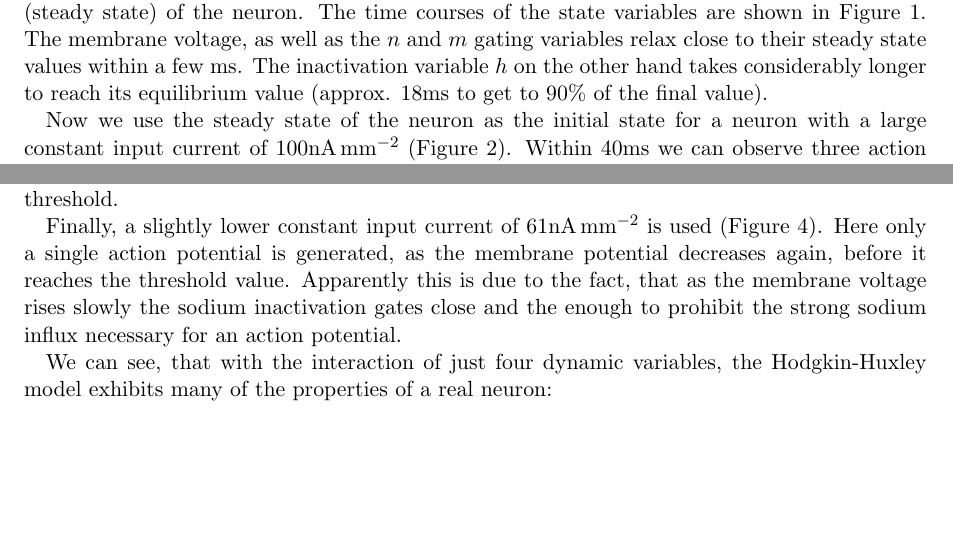
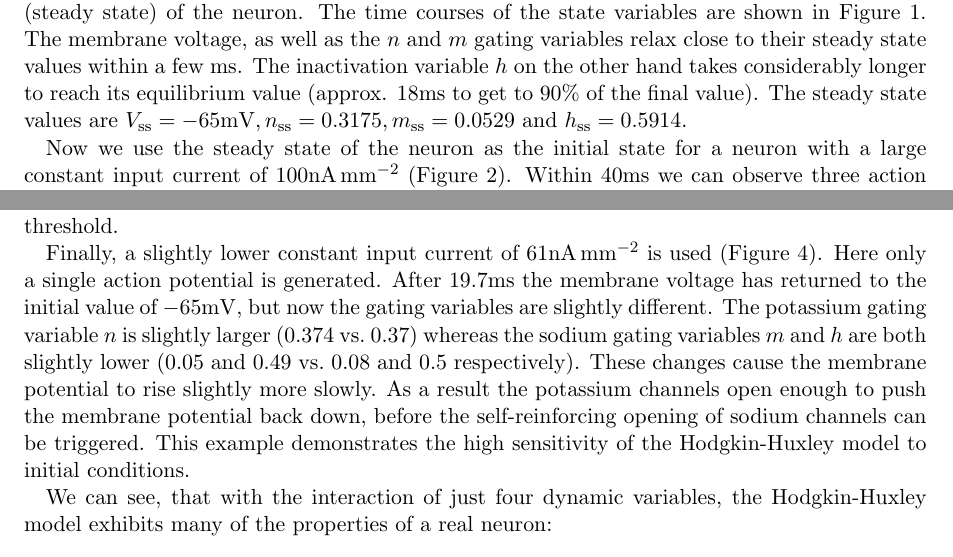
Before and after one commit to gaetjen/TNSI_Exercises, a LaTeX document (ex4/pdf/ex4.tex): two parts of page 2 of 4, joined at a grey line, cut so that both start at the same text, the shorter picture padded with empty space. Compiled offline with pdfLaTeX.

Commit message:
exercise 4 corrections

```diff
--- a/ex4/pdf/ex4.tex
+++ b/ex4/pdf/ex4.tex
@@ -56,7 +56,7 @@ this is equal to
 \end{equation*}
 
 \section{Simulation of neurons}
-We start by simulating a neuron without an input current in order to observe the resting state (steady state) of the neuron. The time courses of the state variables are shown in Figure \ref{zero}. The membrane voltage, as well as the $n$ and $m$ gating variables relax close to their steady state values within a few \si{ms}. The inactivation variable $h$ on the other hand takes considerably longer to reach its equilibrium value (approx. 18\si{ms} to get to $90\%$ of the final value).
+We start by simulating a neuron without an input current in order to observe the resting state (steady state) of the neuron. The time courses of the state variables are shown in Figure \ref{zero}. The membrane voltage, as well as the $n$ and $m$ gating variables relax close to their steady state values within a few \si{ms}. The inactivation variable $h$ on the other hand takes considerably longer to reach its equilibrium value (approx. 18\si{ms} to get to $90\%$ of the final value). The steady state values are $V_\textrm{ss} = -65 \si{mV}, n_\textrm{ss} = 0.3175, m_\textrm{ss}=0.0529$ and $h_\textrm{ss} = 0.5914$.
 
 Now we use the steady state of the neuron as the initial state for a neuron with a large constant input current of $100 \si{\nano\ampere\per\square\milli\meter}$ (Figure \ref{large}). Within $40 \si{ms}$ we can observe three action potentials. The first action potential has a slightly larger amplitude than the other two, who appear equal in size.
 
@@ -64,7 +64,7 @@ During an action potential the membrane potential rises within a few \si{ms} to
 
 Next we use a different initial state for the neuron and an intermediate constant input current of $62 \si{\nano\ampere\per\square\milli\meter}$ (Figure \ref{med}). Two action potentials are generated within 40\si{ms}. They have a slightly lower amplitude than the action potentials generated with the large input current, but otherwise the time courses do not differ much after the membrane has crossed a certain threshold.
 
-Finally, a slightly lower constant input current of $61 \si{\nano\ampere\per\square\milli\meter}$ is used (Figure \ref{med_minus}). Here only a single action potential is generated, as the membrane potential decreases again, before it reaches the threshold value. Apparently this is due to the fact, that as the membrane voltage rises slowly the sodium inactivation gates close and the  enough to prohibit the strong sodium influx necessary for an action potential.
+Finally, a slightly lower constant input current of $61 \si{\nano\ampere\per\square\milli\meter}$ is used (Figure \ref{med_minus}). Here only a single action potential is generated. After $19.7 \si{ms}$ the membrane voltage has returned to the initial value of $-65\si{mV}$, but now the gating variables are slightly different. The potassium gating variable $n$ is slightly larger (0.374 vs.\ 0.37) whereas the sodium gating variables $m$ and $h$ are both slightly lower (0.05 and 0.49 vs.\ 0.08 and 0.5 respectively). These changes cause the membrane potential to rise slightly more slowly. As a result the potassium channels open enough to push the membrane potential back down, before the self-reinforcing opening of sodium channels can be triggered. This example demonstrates the high sensitivity of the Hodgkin-Huxley model to initial conditions.
 
 We can see, that with the interaction of just four dynamic variables, the Hodgkin-Huxley model exhibits many of the properties of a real neuron:
 \begin{itemize}
```
Also changed, not shown: ex4/pdf/ex4.pdf.
